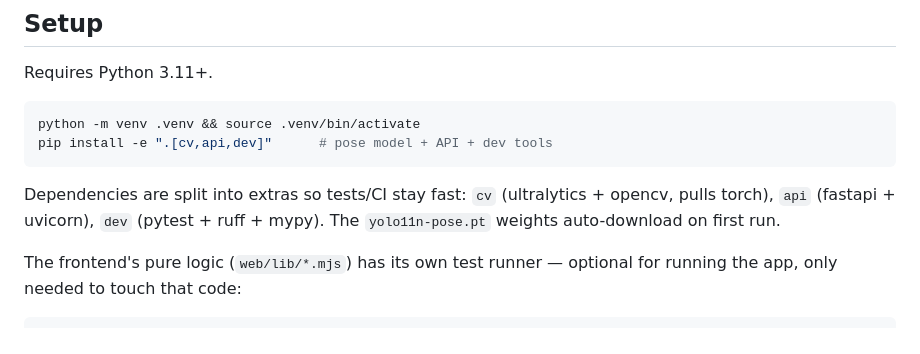
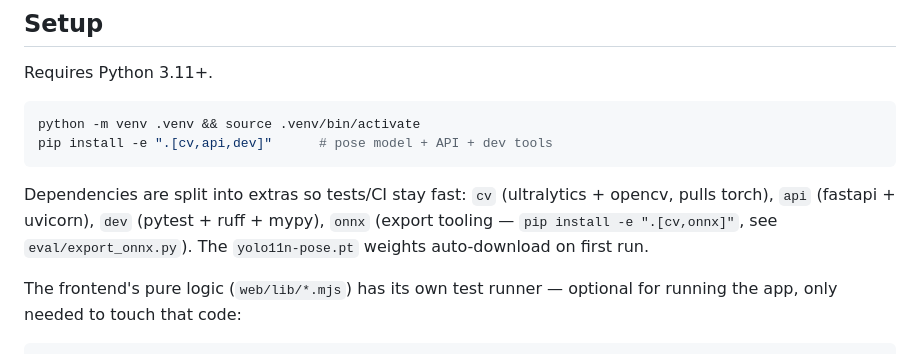
Before and after one commit to ethanlirice/white-lights, a Markdown page: README.md, the part around the change. GitHub-like rendering.

Commit message:
Mention the onnx extra in README setup
Small follow-up to the last commit — the new extras group was
documented in the module and the roadmap but not in the one place
someone would actually look first.

Co-Authored-By: Claude Sonnet 5 <noreply@anthropic.com>

````diff
--- a/README.md
+++ b/README.md
@@ -126,8 +126,9 @@ pip install -e ".[cv,api,dev]"      # pose model + API + dev tools
 ```
 
 Dependencies are split into extras so tests/CI stay fast: `cv` (ultralytics +
-opencv, pulls torch), `api` (fastapi + uvicorn), `dev` (pytest + ruff + mypy). The
-`yolo11n-pose.pt` weights auto-download on first run.
+opencv, pulls torch), `api` (fastapi + uvicorn), `dev` (pytest + ruff + mypy),
+`onnx` (export tooling — `pip install -e ".[cv,onnx]"`, see
+`eval/export_onnx.py`). The `yolo11n-pose.pt` weights auto-download on first run.
 
 The frontend's pure logic (`web/lib/*.mjs`) has its own test runner — optional
 for running the app, only needed to touch that code:
````
